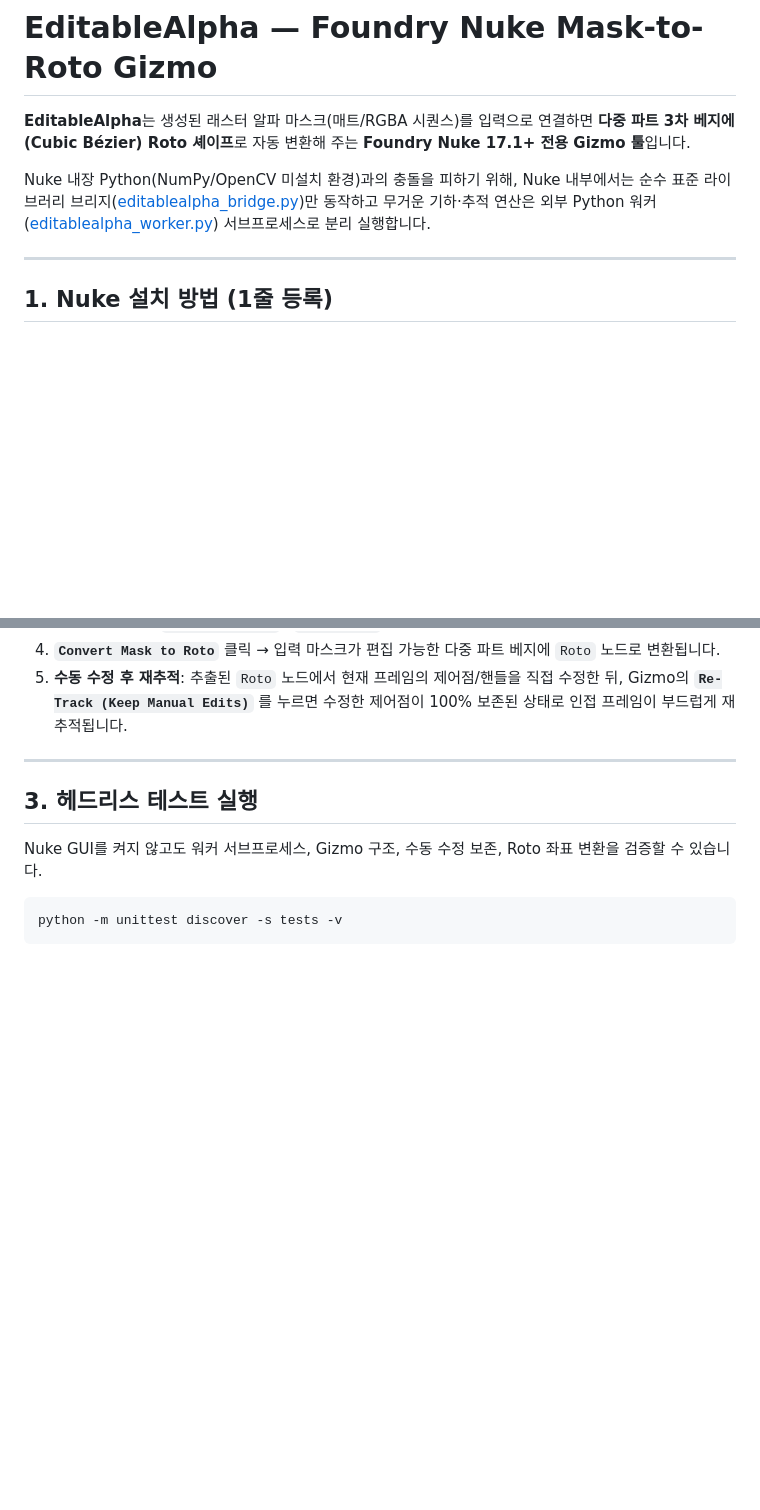
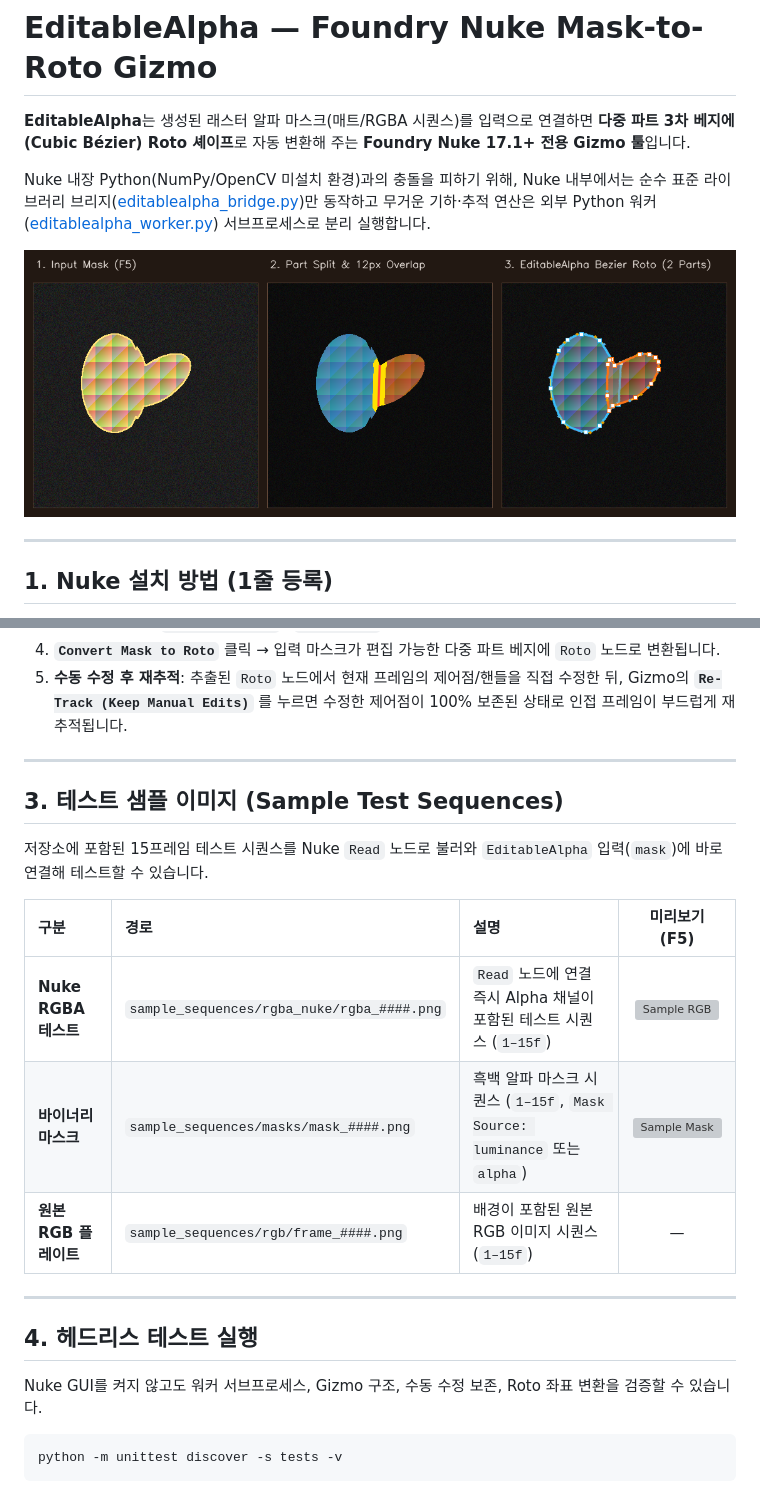
Before and after one commit to Kiwoo0413/AlphaToRoto, a Markdown page: README.md, 2 parts joined by grey strips. Drawn GitHub-style; pictures changed too: assets/editablealpha_preview.png (added); blank space fills up the shorter version; grey boxes are pictures that could not be loaded.

Commit message:
Add preview and sample test images to README

```diff
--- a/README.md
+++ b/README.md
@@ -3,6 +3,8 @@
 **EditableAlpha**는 생성된 래스터 알파 마스크(매트/RGBA 시퀀스)를 입력으로 연결하면 **다중 파트 3차 베지에(Cubic Bézier) Roto 셰이프**로 자동 변환해 주는 **Foundry Nuke 17.1+ 전용 Gizmo 툴**입니다.
 
 Nuke 내장 Python(NumPy/OpenCV 미설치 환경)과의 충돌을 피하기 위해, Nuke 내부에서는 순수 표준 라이브러리 브리지([editablealpha_bridge.py](file:///e:/AlphaToRoto/editablealpha_bridge.py))만 동작하고 무거운 기하·추적 연산은 외부 Python 워커([editablealpha_worker.py](file:///e:/AlphaToRoto/editablealpha_worker.py)) 서브프로세스로 분리 실행합니다.
+
+![EditableAlpha Mask-to-Roto Preview](assets/editablealpha_preview.png)
 
 ---
 
@@ -40,7 +42,19 @@ nuke.pluginAddPath(r"E:\AlphaToRoto")
 
 ---
 
-## 3. 헤드리스 테스트 실행
+## 3. 테스트 샘플 이미지 (Sample Test Sequences)
+
+저장소에 포함된 15프레임 테스트 시퀀스를 Nuke `Read` 노드로 불러와 `EditableAlpha` 입력(`mask`)에 바로 연결해 테스트할 수 있습니다.
+
+| 구분 | 경로 | 설명 | 미리보기 (F5) |
+| :--- | :--- | :--- | :---: |
+| **Nuke RGBA 테스트** | `sample_sequences/rgba_nuke/rgba_####.png` | `Read` 노드에 연결 즉시 Alpha 채널이 포함된 테스트 시퀀스 (`1–15f`) | ![Sample RGB](sample_sequences/rgb/frame_0005.png) |
+| **바이너리 마스크** | `sample_sequences/masks/mask_####.png` | 흑백 알파 마스크 시퀀스 (`1–15f`, `Mask Source: luminance` 또는 `alpha`) | ![Sample Mask](sample_sequences/masks/mask_0005.png) |
+| **원본 RGB 플레이트** | `sample_sequences/rgb/frame_####.png` | 배경이 포함된 원본 RGB 이미지 시퀀스 (`1–15f`) | — |
+
+---
+
+## 4. 헤드리스 테스트 실행
 
 Nuke GUI를 켜지 않고도 워커 서브프로세스, Gizmo 구조, 수동 수정 보존, Roto 좌표 변환을 검증할 수 있습니다.
 
```
